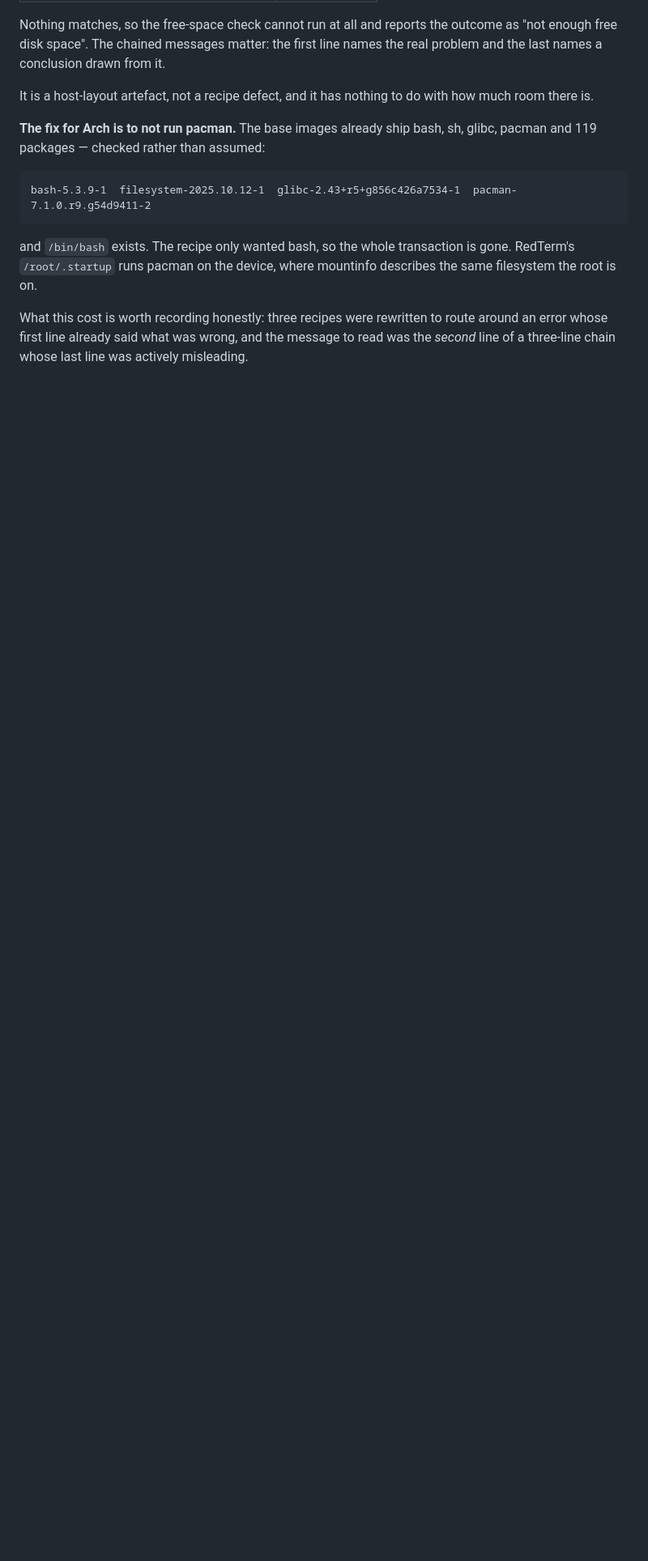
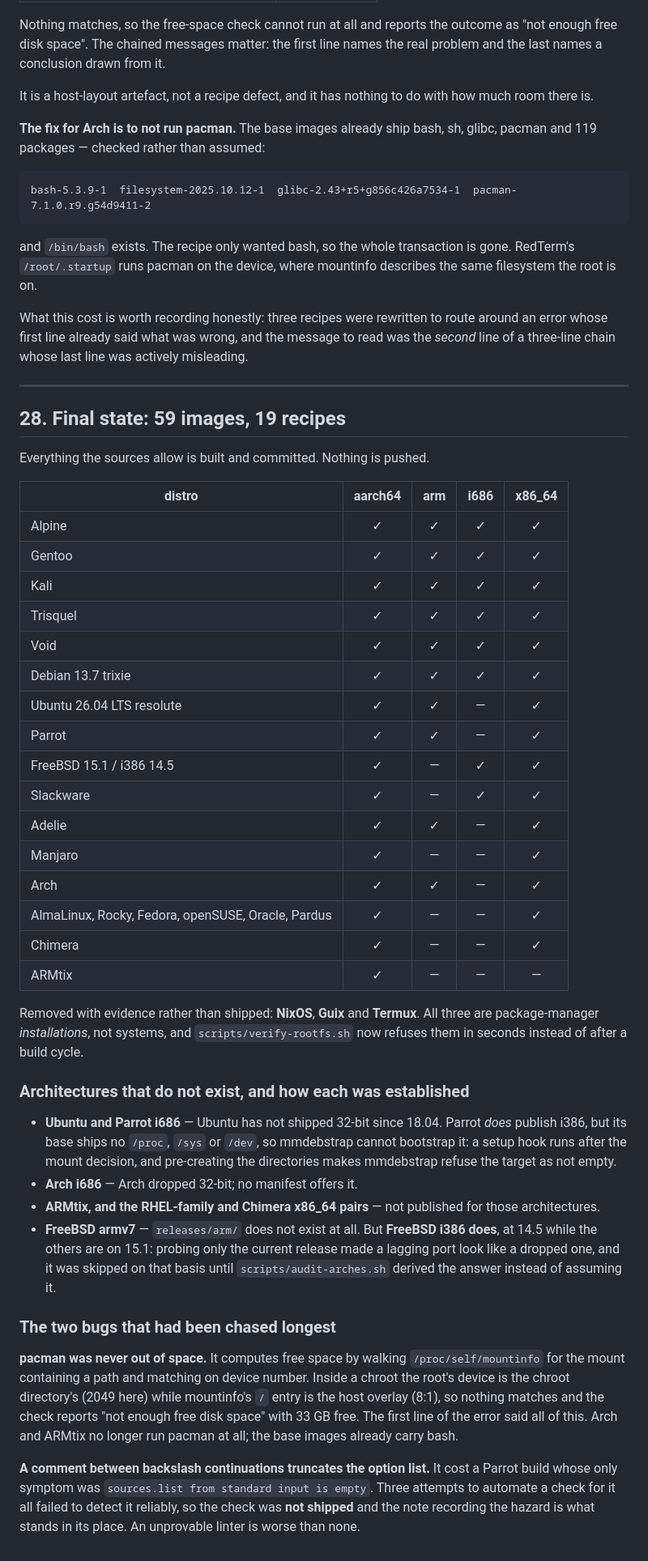
Before and after one commit to GlobalTechInfo/RedTerm, a Markdown page: findings.md, the part around the change. Shown at 81% size. GitHub-like rendering; blank space fills up the shorter version.

Commit message:
findings.md: final state, 59 images across 19 recipes

```diff
--- a/findings.md
+++ b/findings.md
@@ -1300,3 +1300,61 @@ filesystem the root is on.
 What this cost is worth recording honestly: three recipes were rewritten to route around
 an error whose first line already said what was wrong, and the message to read was the
 *second* line of a three-line chain whose last line was actively misleading.
+
+---
+
+## 28. Final state: 59 images, 19 recipes
+
+Everything the sources allow is built and committed. Nothing is pushed.
+
+| distro | aarch64 | arm | i686 | x86_64 |
+|---|:-:|:-:|:-:|:-:|
+| Alpine | ✓ | ✓ | ✓ | ✓ |
+| Gentoo | ✓ | ✓ | ✓ | ✓ |
+| Kali | ✓ | ✓ | ✓ | ✓ |
+| Trisquel | ✓ | ✓ | ✓ | ✓ |
+| Void | ✓ | ✓ | ✓ | ✓ |
+| Debian 13.7 trixie | ✓ | ✓ | ✓ | ✓ |
+| Ubuntu 26.04 LTS resolute | ✓ | ✓ | — | ✓ |
+| Parrot | ✓ | ✓ | — | ✓ |
+| FreeBSD 15.1 / i386 14.5 | ✓ | — | ✓ | ✓ |
+| Slackware | ✓ | — | ✓ | ✓ |
+| Adelie | ✓ | ✓ | — | ✓ |
+| Manjaro | ✓ | — | — | ✓ |
+| Arch | ✓ | ✓ | — | ✓ |
+| AlmaLinux, Rocky, Fedora, openSUSE, Oracle, Pardus | ✓ | — | — | ✓ |
+| Chimera | ✓ | — | — | ✓ |
+| ARMtix | ✓ | — | — | — |
+
+Removed with evidence rather than shipped: **NixOS**, **Guix** and **Termux**. All three
+are package-manager *installations*, not systems, and `scripts/verify-rootfs.sh` now
+refuses them in seconds instead of after a build cycle.
+
+### Architectures that do not exist, and how each was established
+
+- **Ubuntu and Parrot i686** — Ubuntu has not shipped 32-bit since 18.04. Parrot *does*
+  publish i386, but its base ships no `/proc`, `/sys` or `/dev`, so mmdebstrap cannot
+  bootstrap it: a setup hook runs after the mount decision, and pre-creating the
+  directories makes mmdebstrap refuse the target as not empty.
+- **Arch i686** — Arch dropped 32-bit; no manifest offers it.
+- **ARMtix, and the RHEL-family and Chimera x86_64 pairs** — not published for those
+  architectures.
+- **FreeBSD armv7** — `releases/arm/` does not exist at all. But **FreeBSD i386 does**,
+  at 14.5 while the others are on 15.1: probing only the current release made a lagging
+  port look like a dropped one, and it was skipped on that basis until
+  `scripts/audit-arches.sh` derived the answer instead of assuming it.
+
+### The two bugs that had been chased longest
+
+**pacman was never out of space.** It computes free space by walking
+`/proc/self/mountinfo` for the mount containing a path and matching on device number.
+Inside a chroot the root's device is the chroot directory's (2049 here) while mountinfo's
+`/` entry is the host overlay (8:1), so nothing matches and the check reports "not enough
+free disk space" with 33 GB free. The first line of the error said all of this. Arch and
+ARMtix no longer run pacman at all; the base images already carry bash.
+
+**A comment between backslash continuations truncates the option list.** It cost a Parrot
+build whose only symptom was `sources.list from standard input is empty`. Three attempts
+to automate a check for it all failed to detect it reliably, so the check was **not
+shipped** and the note recording the hazard is what stands in its place. An unprovable
+linter is worse than none.
```
